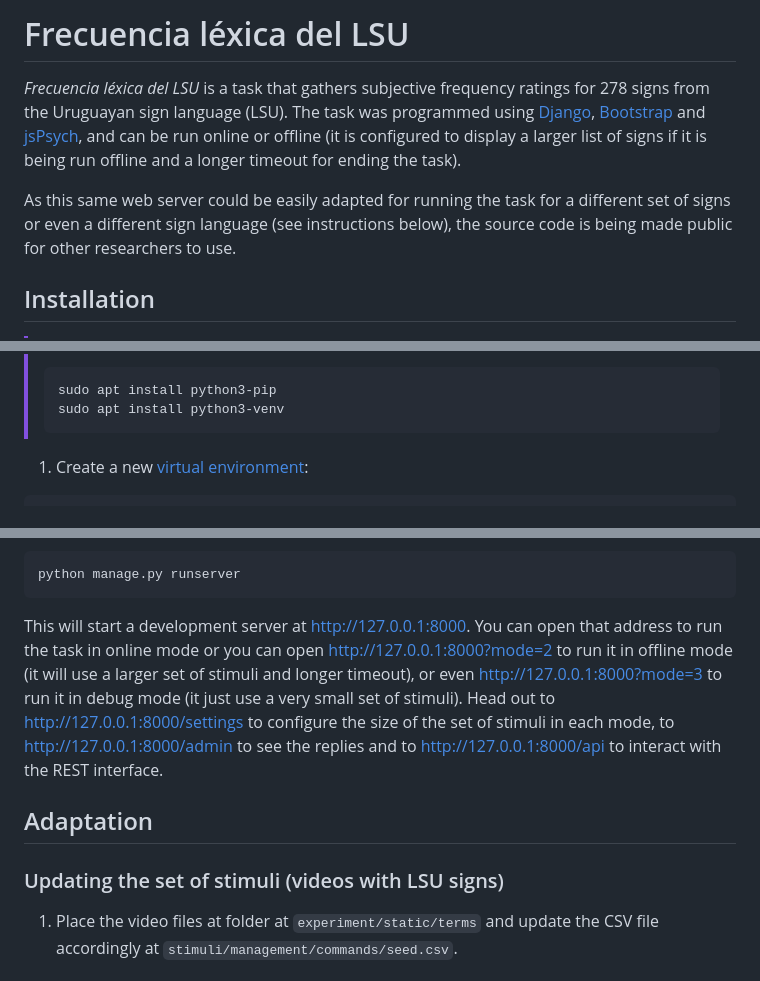
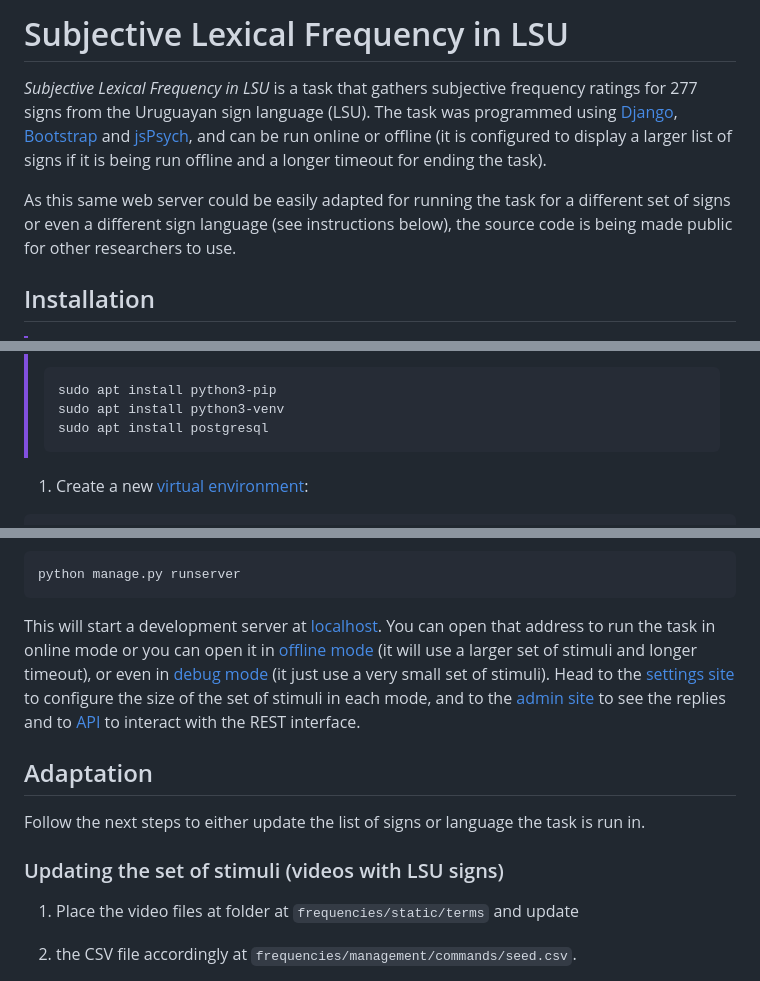
Before and after one commit to martindsq/frecuencia-lexica-lsu, a Markdown page: README.md, 3 parts joined by grey strips. Rendered like a GitHub page.

Commit message:
Complete README.md

````diff
--- a/README.md
+++ b/README.md
@@ -1,8 +1,15 @@
-# Frecuencia léxica del LSU
+# Subjective Lexical Frequency in LSU
 
-_Frecuencia léxica del LSU_ is a task that gathers subjective frequency ratings for 278 signs from the Uruguayan sign language (LSU). The task was programmed using [Django](https://www.djangoproject.com/), [Bootstrap](https://getbootstrap.com) and [jsPsych](https://www.jspsych.org), and can be run online or offline (it is configured to display a larger list of signs if it is being run offline and a longer timeout for ending the task).
+_Subjective Lexical Frequency in LSU_ is a task that gathers subjective
+frequency ratings for 277 signs from the Uruguayan sign language (LSU). The
+task was programmed using [Django](https://www.djangoproject.com/),
+[Bootstrap](https://getbootstrap.com) and [jsPsych](https://www.jspsych.org),
+and can be run online or offline (it is configured to display a larger list of
+signs if it is being run offline and a longer timeout for ending the task).
 
-As this same web server could be easily adapted for running the task for a different set of signs or even a different sign language (see instructions below), the source code is being made public for other researchers to use.
+As this same web server could be easily adapted for running the task for a
+different set of signs or even a different sign language (see instructions
+below), the source code is being made public for other researchers to use.
 
 ## Installation
 
@@ -14,6 +22,7 @@ As this same web server could be easily adapted for running the task for a diffe
 > ```
 > sudo apt install python3-pip
 > sudo apt install python3-venv
+> sudo apt install postgresql
 > ```
 
 1. Create a new [virtual environment](https://docs.python.org/3/library/venv.html):
@@ -59,11 +68,23 @@ source .venv/bin/activate
 python manage.py runserver
 ```
 
-This will start a development server at http://127.0.0.1:8000. You can open that address to run the task in online mode or you can open http://127.0.0.1:8000?mode=2 to run it in offline mode (it will use a larger set of stimuli and longer timeout), or even http://127.0.0.1:8000?mode=3 to run it in debug mode (it just use a very small set of stimuli). Head out to http://127.0.0.1:8000/settings to configure the size of the set of stimuli in each mode, to http://127.0.0.1:8000/admin to see the replies and to http://127.0.0.1:8000/api to interact with the REST interface.
+This will start a development server at [localhost](http://127.0.0.1:8000).
+You can open that address to run the task in online mode or you can open it in
+[offline mode](http://127.0.0.1:8000?mode=2) (it will use a larger set of
+stimuli and longer timeout), or even in
+[debug mode](http://127.0.0.1:8000?mode=3) (it just use a very small set of
+stimuli). Head to the [settings site](http://127.0.0.1:8000/settings) to
+ configure the size of the set of stimuli in each mode, and to the
+ [admin site](http://127.0.0.1:8000/admin) to see the replies and to
+ [API](http://127.0.0.1:8000/api) to interact with the REST interface.
 
 ## Adaptation
 
+Follow the next steps to either update the list of signs or language the task
+is run in.
+
 ### Updating the set of stimuli (videos with LSU signs)
 
-1. Place the video files at folder at `experiment/static/terms` and update the CSV file accordingly at `stimuli/management/commands/seed.csv`.
+1. Place the video files at folder at `frequencies/static/terms` and update
+2. the CSV file accordingly at `frequencies/management/commands/seed.csv`.
 
````
Also changed, not shown: other parts of README.md (+16 -12 lines).
